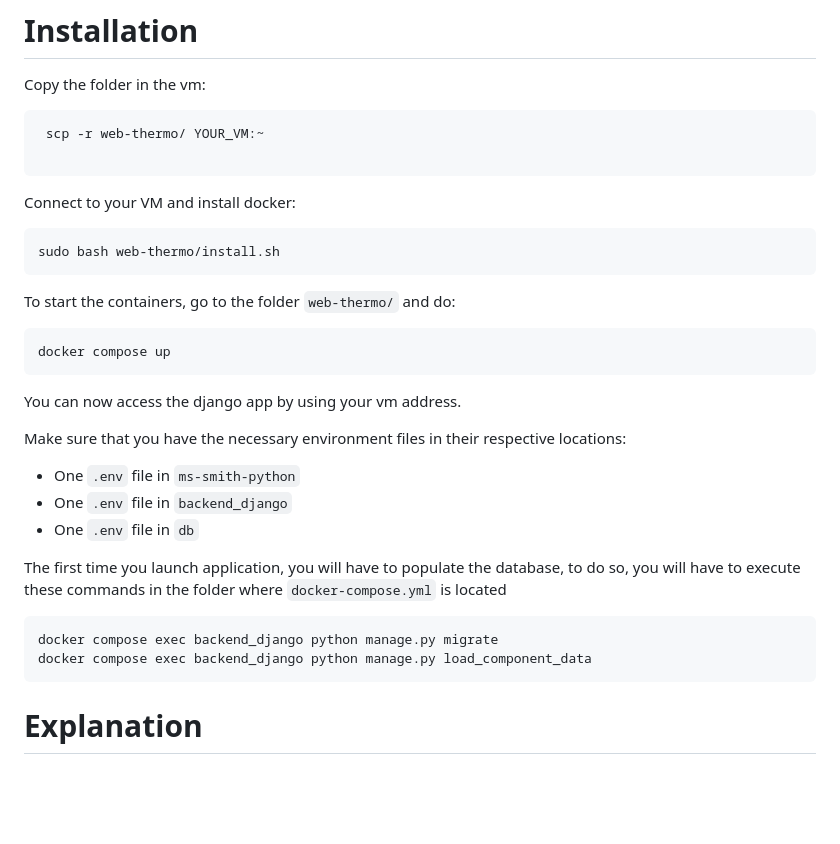
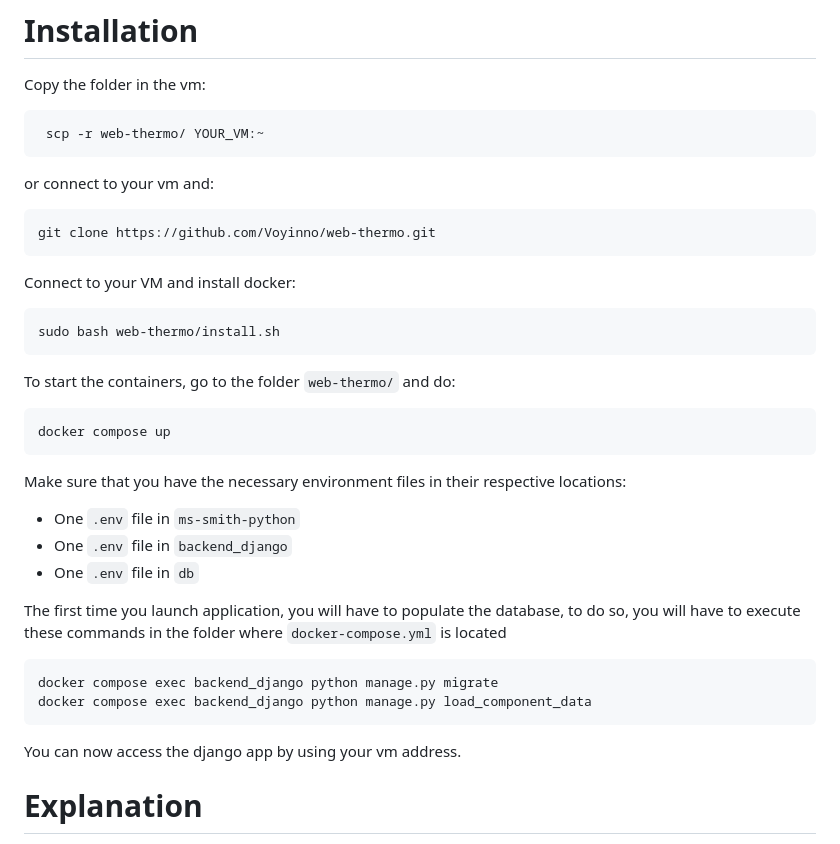
Before and after one commit to ocots/dacota, a Markdown page: README.md, the part around the change. Rendered like a GitHub page; blank space fills up the shorter version.

````diff
--- a/README.md
+++ b/README.md
@@ -4,7 +4,10 @@ Copy the folder in the vm:
 
 ```
  scp -r web-thermo/ YOUR_VM:~
-
+```
+or connect to your vm and:
+```
+git clone https://github.com/Voyinno/web-thermo.git
 ```
 
 Connect to your VM and install docker:
@@ -19,8 +22,6 @@ To start the containers, go to the folder `web-thermo/` and do:
 docker compose up
 ```
 
-You can now access the django app by using your vm address.
-
 Make sure that you have the necessary environment files in their respective locations:
 
 - One `.env` file in `ms-smith-python`
@@ -33,6 +34,9 @@ The first time you launch application, you will have to populate the database, t
 docker compose exec backend_django python manage.py migrate
 docker compose exec backend_django python manage.py load_component_data
 ```
+
+You can now access the django app by using your vm address.
+
 
 # Explanation
 
````
